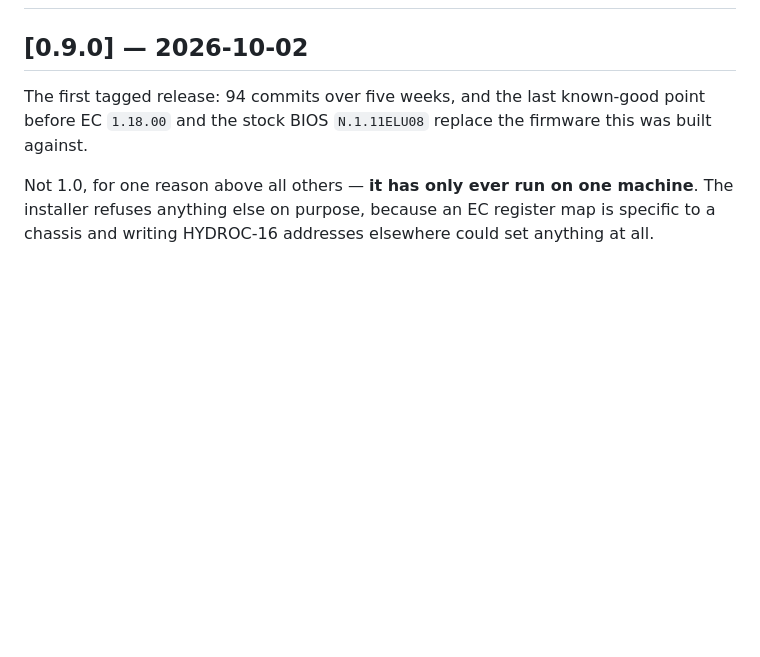
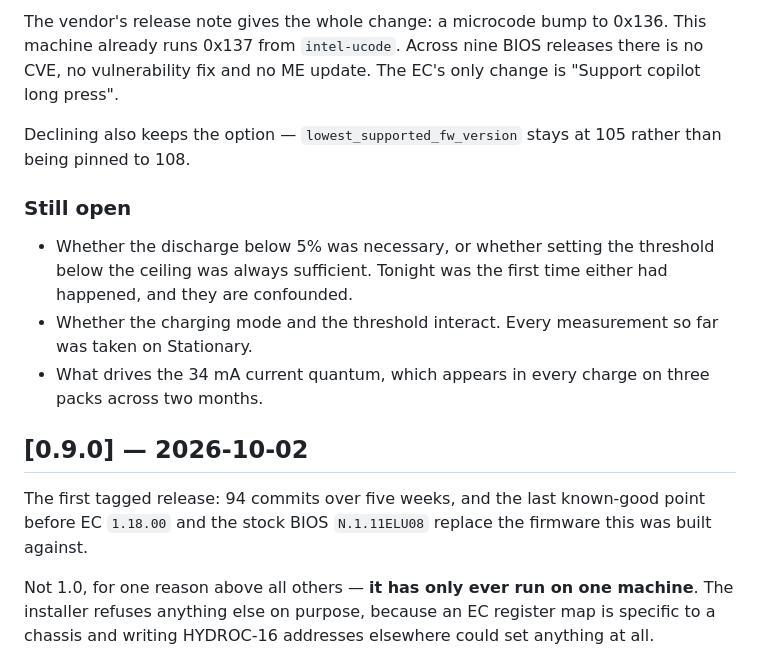
Before and after one commit to Gumwars/HydroControl, a Markdown page: CHANGELOG.md, the part around one of its changes. GitHub-like rendering; blank space fills up the shorter version.

```diff
--- a/CHANGELOG.md
+++ b/CHANGELOG.md
@@ -2,3 +81,20 @@
+The vendor's release note gives the whole change: a microcode bump to 0x136.
+This machine already runs 0x137 from `intel-ucode`. Across nine BIOS
+releases there is no CVE, no vulnerability fix and no ME update. The EC's
+only change is "Support copilot long press".
+
+Declining also keeps the option — `lowest_supported_fw_version` stays at 105
+rather than being pinned to 108.
+
+### Still open
+
+- Whether the discharge below 5% was necessary, or whether setting the
+  threshold below the ceiling was always sufficient. Tonight was the first
+  time either had happened, and they are confounded.
+- Whether the charging mode and the threshold interact. Every measurement so
+  far was taken on Stationary.
+- What drives the 34 mA current quantum, which appears in every charge on
+  three packs across two months.
 
 ## [0.9.0] — 2026-10-02
 
```
Also changed, not shown: other parts of CHANGELOG.md (+79 -0 lines), README.md (+1 -1 lines).
